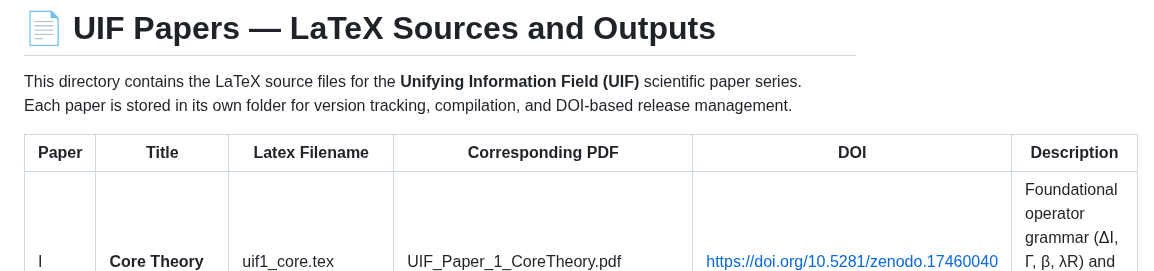
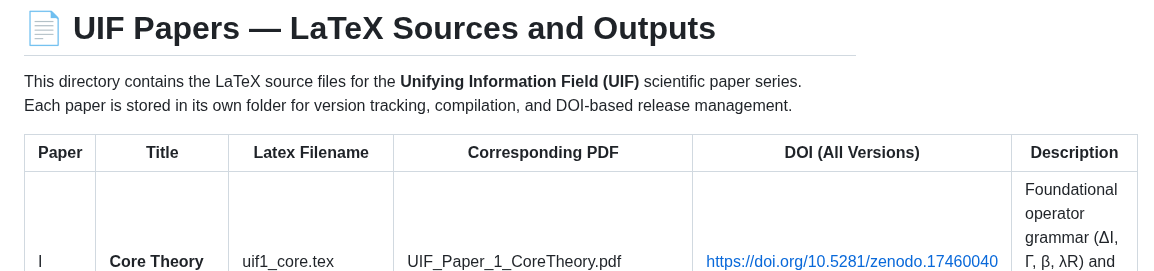
Before and after one commit to stuart-hiles/UIF, a Markdown page: papers/README.md, the part around the change. Drawn GitHub-style.

```diff
--- a/papers/README.md
+++ b/papers/README.md
@@ -2,7 +2,7 @@
 This directory contains the LaTeX source files for the **Unifying Information Field (UIF)** scientific paper series.
 Each paper is stored in its own folder for version tracking, compilation, and DOI-based release management.
 
-| Paper | Title | Latex Filename | Corresponding PDF| DOI | Description
+| Paper | Title | Latex Filename | Corresponding PDF| DOI (All Versions)| Description
 |-------|--------|---------|---------|---------|---------|
 | I | **Core Theory** | uif1_core.tex |UIF_Paper_1_CoreTheory.pdf|https://doi.org/10.5281/zenodo.17460040|Foundational operator grammar (ΔI, Γ, β, λR) and collapse–return dynamics
 | II | **Symmetry Principles** |uif2_core.tex |UIF_Paper_2_SymmetryPrinciples.pdf|https://doi.org/10.5281/zenodo.17468871|Conservation, invariance, and informational Noether structure
```
